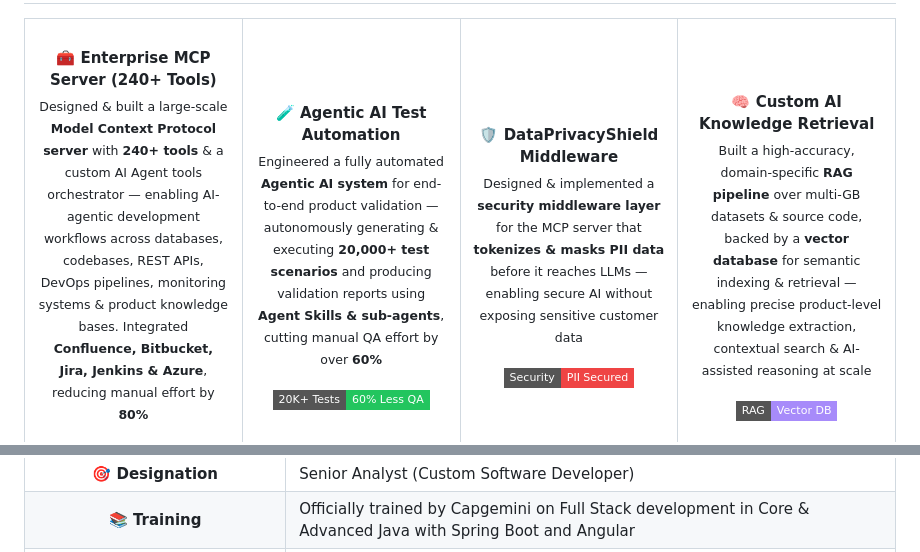
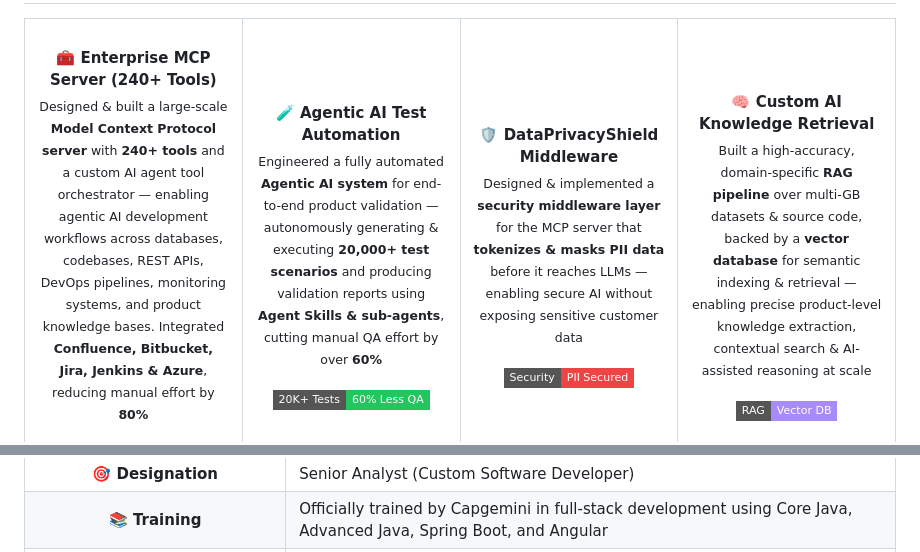
Before and after one commit to ariv98/ariv98, a Markdown page: README.md, 2 parts joined by grey strips. Drawn GitHub-style; badges without logos.

```diff
--- a/README.md
+++ b/README.md
@@ -222,5 +218,5 @@ class Arivazhagan_S:
 <br />
 <b>🧰 Enterprise MCP Server (240+ Tools)</b>
 <br />
-<sub>Designed &amp; built a large-scale <b>Model Context Protocol server</b> with <b>240+ tools</b> &amp; a custom AI Agent tools orchestrator — enabling AI-agentic development workflows across databases, codebases, REST APIs, DevOps pipelines, monitoring systems &amp; product knowledge bases. Integrated <b>Confluence, Bitbucket, Jira, Jenkins &amp; Azure</b>, reducing manual effort by <b>80%</b></sub>
+<sub>Designed &amp; built a large-scale <b>Model Context Protocol server</b> with <b>240+ tools</b> and a custom AI agent tool orchestrator — enabling agentic AI development workflows across databases, codebases, REST APIs, DevOps pipelines, monitoring systems, and product knowledge bases. Integrated <b>Confluence, Bitbucket, Jira, Jenkins &amp; Azure</b>, reducing manual effort by <b>80%</b></sub>
 <br /><br />
@@ -479,7 +487,7 @@ class Arivazhagan_S:
 </tr>
 <tr>
 <td align="center"><b>📚 Training</b></td>
-<td>Officially trained by Capgemini on Full Stack development in Core & Advanced Java with Spring Boot and Angular</td>
+<td>Officially trained by Capgemini in full-stack development using Core Java, Advanced Java, Spring Boot, and Angular</td>
 </tr>
 <tr>
 <td align="center"><b>👥 Client</b></td>
```
Also changed, not shown: other parts of README.md (+204 -184 lines).
